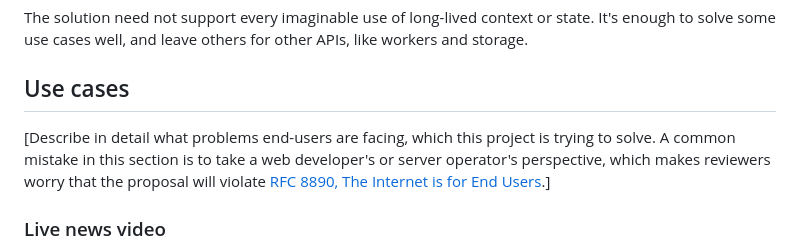
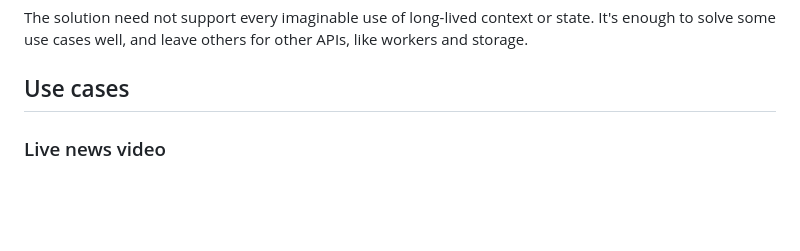
Before and after one commit to explainers-by-googlers/companion-windows, a Markdown page: README.md, the part around the change. Rendered like a GitHub page; blank space fills up the shorter version.

Commit message:
Remove a bit left over from the template

```diff
--- a/README.md
+++ b/README.md
@@ -77,11 +77,6 @@ The solution need not obsolete single-page apps. It will remain useful for some
 The solution need not support every imaginable use of long-lived context or state. It's enough to solve some use cases well, and leave others for other APIs, like workers and storage.
 
 ## Use cases
-
-[Describe in detail what problems end-users are facing, which this project is trying to solve. A
-common mistake in this section is to take a web developer's or server operator's perspective, which
-makes reviewers worry that the proposal will violate [RFC 8890, The Internet is for End
-Users](https://www.rfc-editor.org/rfc/rfc8890).]
 
 ### Live news video
 
```
